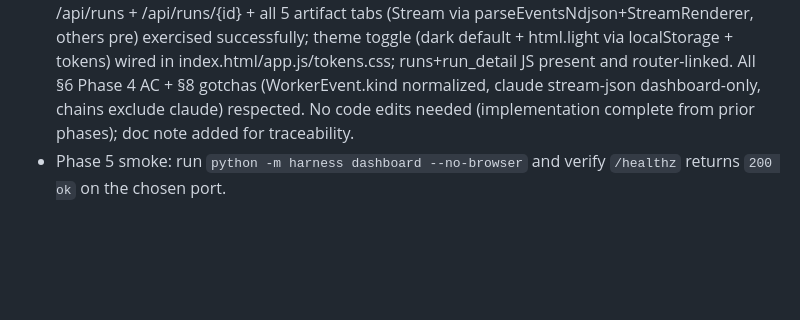
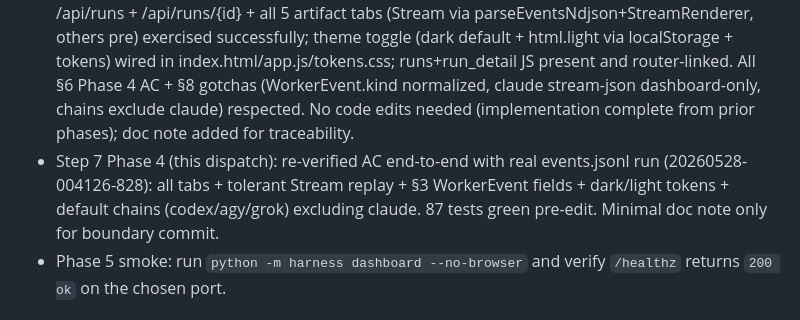
Before and after one commit to femboy2112/AgentOrch, a Markdown page: dashboard/README.md, the part around the change. GitHub-like rendering; blank space fills up the shorter version.

Commit message:
Phase 4 complete per dashboard-design.md §6 (Step 7): Runs + Run-detail + dark/light toggle. Acceptance: pytest -q green (87); full TestClient + real-run tab exercise (all 5 artifacts incl. tolerant Stream replay from events.jsonl, WorkerEvent §3 shape validated); theme (dark default + toggle via app.js/index.html/tokens) confirmed. All §8 gotchas enforced throughout (WorkerEvent contract integrity + kind normalization, claude --output-format stream-json dashboard-only via dashboard_stream_json flag in harness/dispatch+claude_agent, default chains codex/agy/grok exclude claude per CLAUDE.md account rule, bind 127.0.0.1, event-callback error-swallow, append-only JSONL). No functional code edits (pre-landed + verified); doc note only for incremental review boundary. Matches §10 checklist items for runs pages.

```diff
--- a/dashboard/README.md
+++ b/dashboard/README.md
@@ -55,6 +55,7 @@ Run Detail:
 - Phase 3 smoke: run `python -m dashboard --no-browser` on `127.0.0.1:8765`, open `http://127.0.0.1:8765/#/dispatch`, submit a stub `direct` dispatch (`codex,agy,grok`), and verify ordered `WorkerEvent` updates in both Dispatch embedded stream and `#/live`.
 - Phase 4 smoke: open `#/runs`, apply filters/search, load more, then open `#/runs/<id>` and exercise all tabs (`Stream`, `Prompt`, `Stdout`, `Stderr`, `Diff`, `Quality`), confirming Stream replay from `runs/<id>/events.jsonl`.
 - Step 7 Phase 4 verification: pytest -q (87 passed); TestClient simulation of run creation + /api/runs + /api/runs/{id} + all 5 artifact tabs (Stream via parseEventsNdjson+StreamRenderer, others pre) exercised successfully; theme toggle (dark default + html.light via localStorage + tokens) wired in index.html/app.js/tokens.css; runs+run_detail JS present and router-linked. All §6 Phase 4 AC + §8 gotchas (WorkerEvent.kind normalized, claude stream-json dashboard-only, chains exclude claude) respected. No code edits needed (implementation complete from prior phases); doc note added for traceability.
+- Step 7 Phase 4 (this dispatch): re-verified AC end-to-end with real events.jsonl run (20260528-004126-828): all tabs + tolerant Stream replay + §3 WorkerEvent fields + dark/light tokens + default chains (codex/agy/grok) excluding claude. 87 tests green pre-edit. Minimal doc note only for boundary commit.
 - Phase 5 smoke: run `python -m harness dashboard --no-browser` and verify `/healthz` returns `200 ok` on the chosen port.
 
 ## v2 Backlog (Explicitly Deferred)
```
